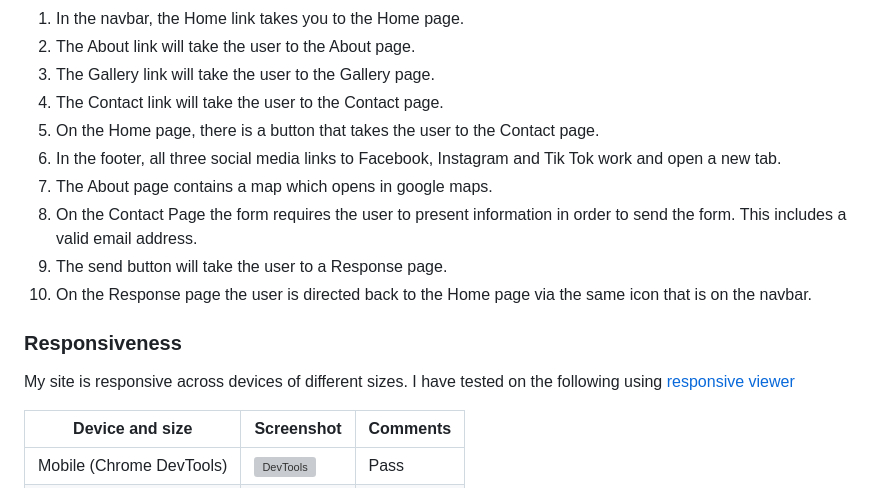
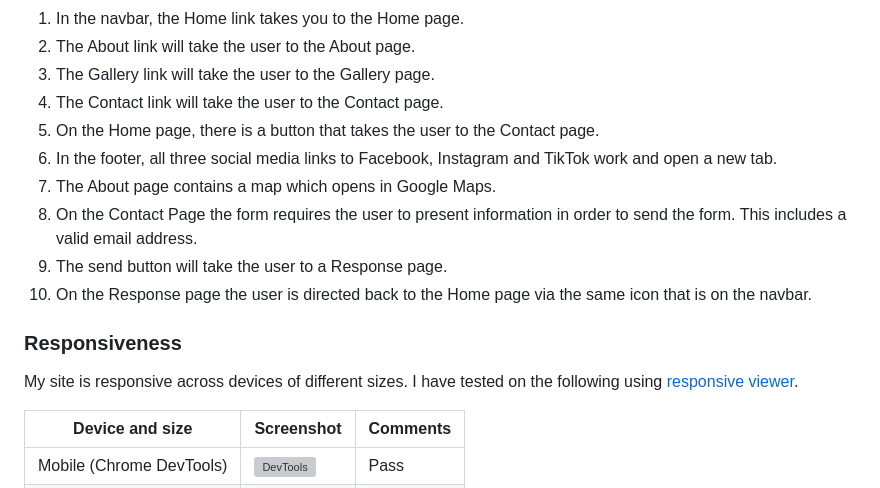
Before and after one commit to smithphil88/gower-fields, a Markdown page: TESTING.md, the part around the change. Rendered like a GitHub page; grey boxes are pictures that could not be loaded.

Commit message:
fix spelling in TESTING.md

```diff
--- a/TESTING.md
+++ b/TESTING.md
@@ -139,15 +139,15 @@ Including the following:
 3. The Gallery link will take the user to the Gallery page.
 4. The Contact link will take the user to the Contact page.
 5. On the Home page, there is a button that takes the user to the Contact page.
-6. In the footer, all three social media links to Facebook, Instagram and Tik Tok work and open a new tab.
-7. The About page contains a map which opens in google maps.
+6. In the footer, all three social media links to Facebook, Instagram and TikTok work and open a new tab.
+7. The About page contains a map which opens in Google Maps.
 8. On the Contact Page the form requires the user to present information in order to send the form. This includes a valid email address.
 9. The send button will take the user to a Response page.
 10. On the Response page the user is directed back to the Home page via the same icon that is on the navbar.
 
 ### Responsiveness
 
-My site is responsive across devices of different sizes. I have tested on the following using [responsive viewer](https://responsiveviewer.org/)
+My site is responsive across devices of different sizes. I have tested on the following using [responsive viewer](https://responsiveviewer.org/).
 
 | Device and size | Screenshot | Comments |
 | --- | --- | --- |
```
